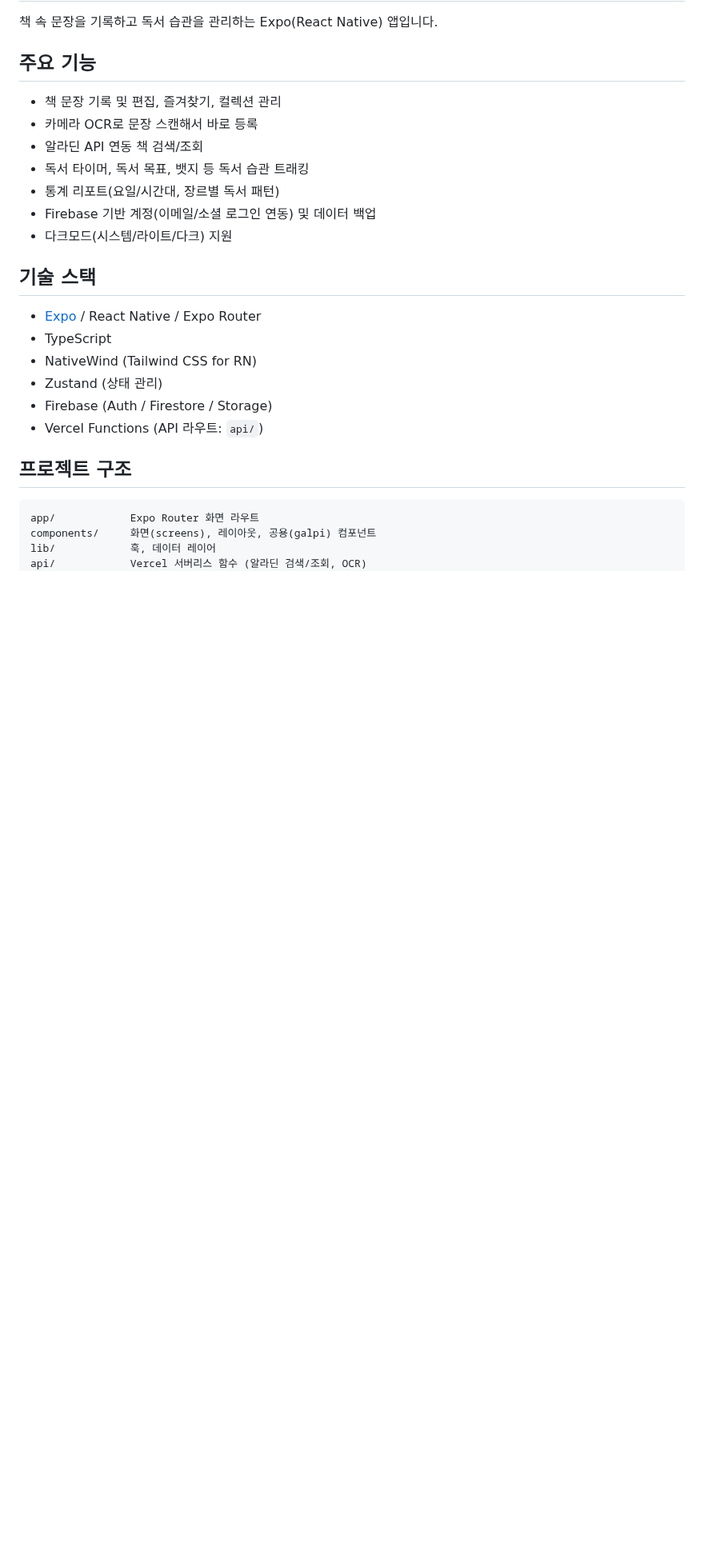
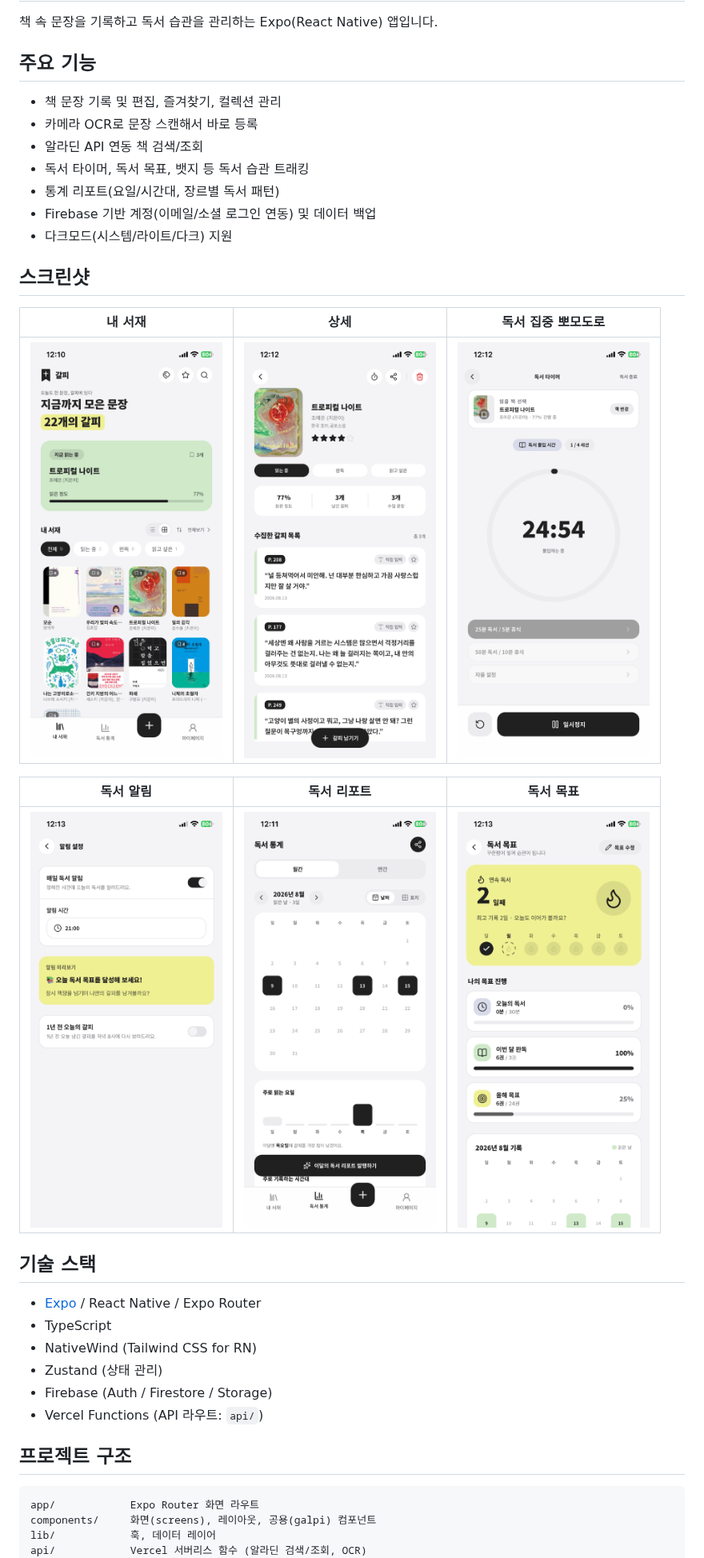
Before and after one commit to yurimeeee/galpi, a Markdown page: README.md, the part around the change. Shown at 80% size. Drawn GitHub-style; pictures changed too: docs/screenshots/book-detail.png (added), docs/screenshots/my-library.png (added), docs/screenshots/reading-goal.png (added); blank space fills up the shorter version.

Commit message:
Add screenshots to README
Co-Authored-By: Claude Sonnet 5 <noreply@anthropic.com>

```diff
--- a/README.md
+++ b/README.md
@@ -11,6 +11,16 @@
 - 통계 리포트(요일/시간대, 장르별 독서 패턴)
 - Firebase 기반 계정(이메일/소셜 로그인 연동) 및 데이터 백업
 - 다크모드(시스템/라이트/다크) 지원
+
+## 스크린샷
+
+| 내 서재 | 상세 | 독서 집중 뽀모도로 |
+| :---: | :---: | :---: |
+| <img src="docs/screenshots/my-library.png" width="240" /> | <img src="docs/screenshots/book-detail.png" width="240" /> | <img src="docs/screenshots/reading-timer.png" width="240" /> |
+
+| 독서 알림 | 독서 리포트 | 독서 목표 |
+| :---: | :---: | :---: |
+| <img src="docs/screenshots/reading-notification.png" width="240" /> | <img src="docs/screenshots/reading-report.png" width="240" /> | <img src="docs/screenshots/reading-goal.png" width="240" /> |
 
 ## 기술 스택
 
```
